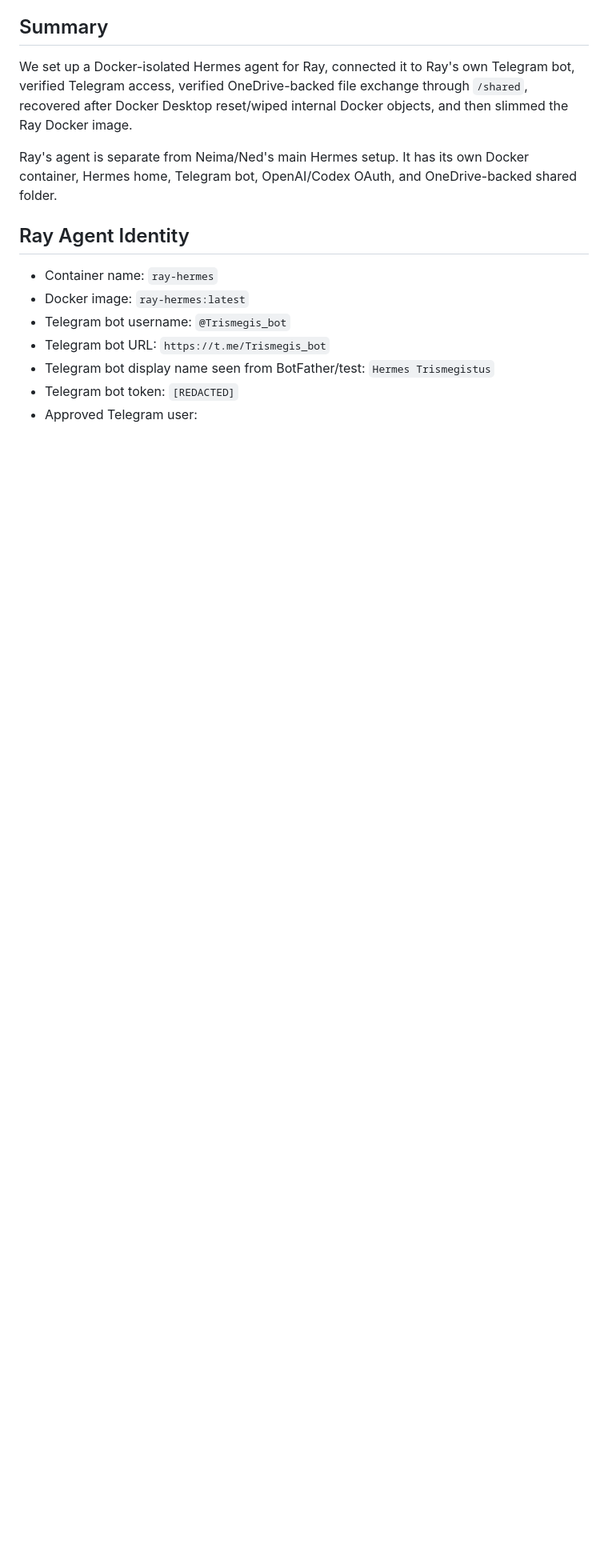
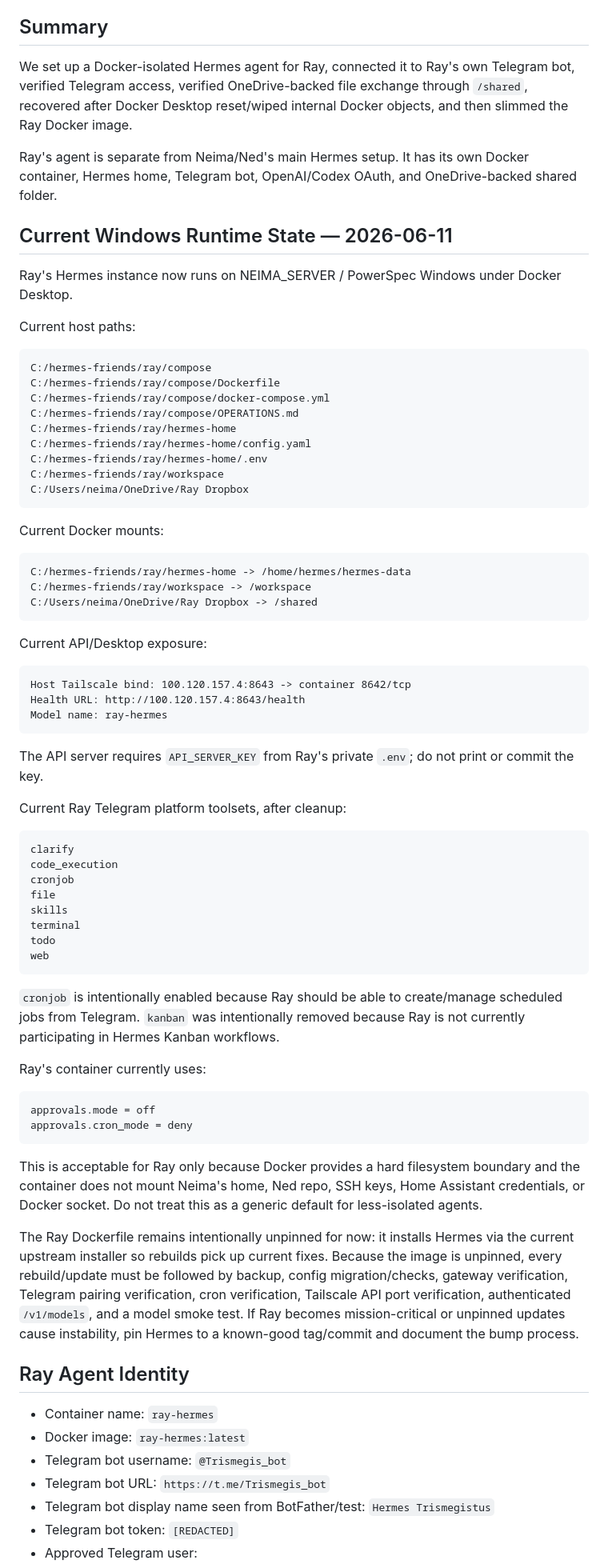
Before and after one commit to neimaseirafihtx/ned, a Markdown page: references/ray-hermes-agent-setup.md, the part around one of its changes. Shown at 80% size. Drawn GitHub-style; blank space fills up the shorter version.

Commit message:
docs: update Ray Hermes Windows operations

````diff
--- a/references/ray-hermes-agent-setup.md
+++ b/references/ray-hermes-agent-setup.md
@@ -11,6 +11,68 @@ Secrets policy: no raw tokens, OAuth codes, bot tokens, or credentials are inclu
 We set up a Docker-isolated Hermes agent for Ray, connected it to Ray's own Telegram bot, verified Telegram access, verified OneDrive-backed file exchange through `/shared`, recovered after Docker Desktop reset/wiped internal Docker objects, and then slimmed the Ray Docker image.
 
 Ray's agent is separate from Neima/Ned's main Hermes setup. It has its own Docker container, Hermes home, Telegram bot, OpenAI/Codex OAuth, and OneDrive-backed shared folder.
+
+## Current Windows Runtime State — 2026-06-11
+
+Ray's Hermes instance now runs on NEIMA_SERVER / PowerSpec Windows under Docker Desktop.
+
+Current host paths:
+
+```text
+C:/hermes-friends/ray/compose
+C:/hermes-friends/ray/compose/Dockerfile
+C:/hermes-friends/ray/compose/docker-compose.yml
+C:/hermes-friends/ray/compose/OPERATIONS.md
+C:/hermes-friends/ray/hermes-home
+C:/hermes-friends/ray/hermes-home/config.yaml
+C:/hermes-friends/ray/hermes-home/.env
+C:/hermes-friends/ray/workspace
+C:/Users/neima/OneDrive/Ray Dropbox
+```
+
+Current Docker mounts:
+
+```text
+C:/hermes-friends/ray/hermes-home -> /home/hermes/hermes-data
+C:/hermes-friends/ray/workspace -> /workspace
+C:/Users/neima/OneDrive/Ray Dropbox -> /shared
+```
+
+Current API/Desktop exposure:
+
+```text
+Host Tailscale bind: 100.120.157.4:8643 -> container 8642/tcp
+Health URL: http://100.120.157.4:8643/health
+Model name: ray-hermes
+```
+
+The API server requires `API_SERVER_KEY` from Ray's private `.env`; do not print or commit the key.
+
+Current Ray Telegram platform toolsets, after cleanup:
+
+```text
+clarify
+code_execution
+cronjob
+file
+skills
+terminal
+todo
+web
+```
+
+`cronjob` is intentionally enabled because Ray should be able to create/manage scheduled jobs from Telegram. `kanban` was intentionally removed because Ray is not currently participating in Hermes Kanban workflows.
+
+Ray's container currently uses:
+
+```text
+approvals.mode = off
+approvals.cron_mode = deny
+```
+
+This is acceptable for Ray only because Docker provides a hard filesystem boundary and the container does not mount Neima's home, Ned repo, SSH keys, Home Assistant credentials, or Docker socket. Do not treat this as a generic default for less-isolated agents.
+
+The Ray Dockerfile remains intentionally unpinned for now: it installs Hermes via the current upstream installer so rebuilds pick up current fixes. Because the image is unpinned, every rebuild/update must be followed by backup, config migration/checks, gateway verification, Telegram pairing verification, cron verification, Tailscale API port verification, authenticated `/v1/models`, and a model smoke test. If Ray becomes mission-critical or unpinned updates cause instability, pin Hermes to a known-good tag/commit and document the bump process.
 
 ## Ray Agent Identity
 
````
Also changed, not shown: other parts of references/ray-hermes-agent-setup.md (+26 -7 lines), memory/session-log.md (+1 -0 lines), references/ray-hermes-windows-operations.md (added, +228 -0 lines).
